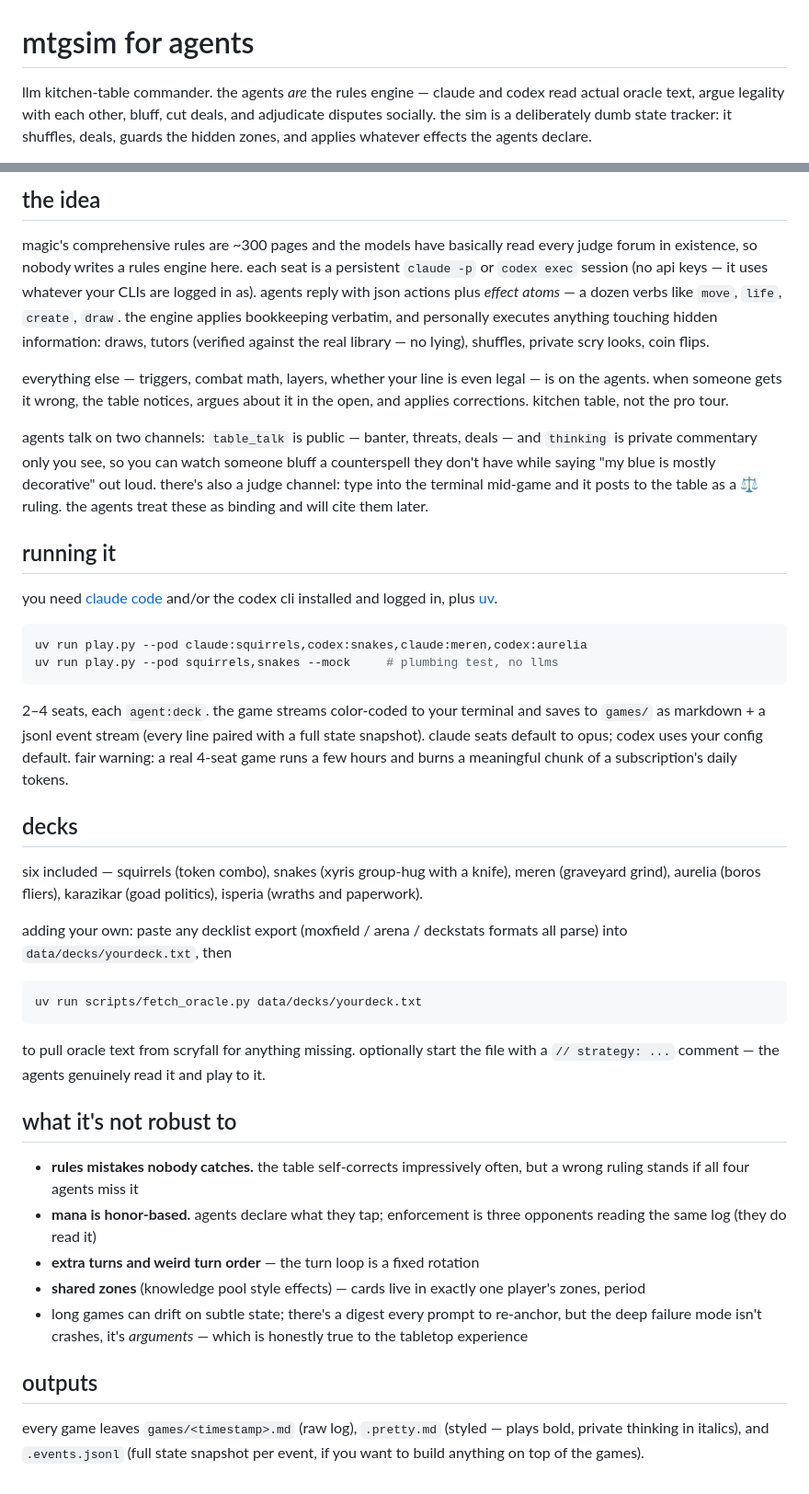
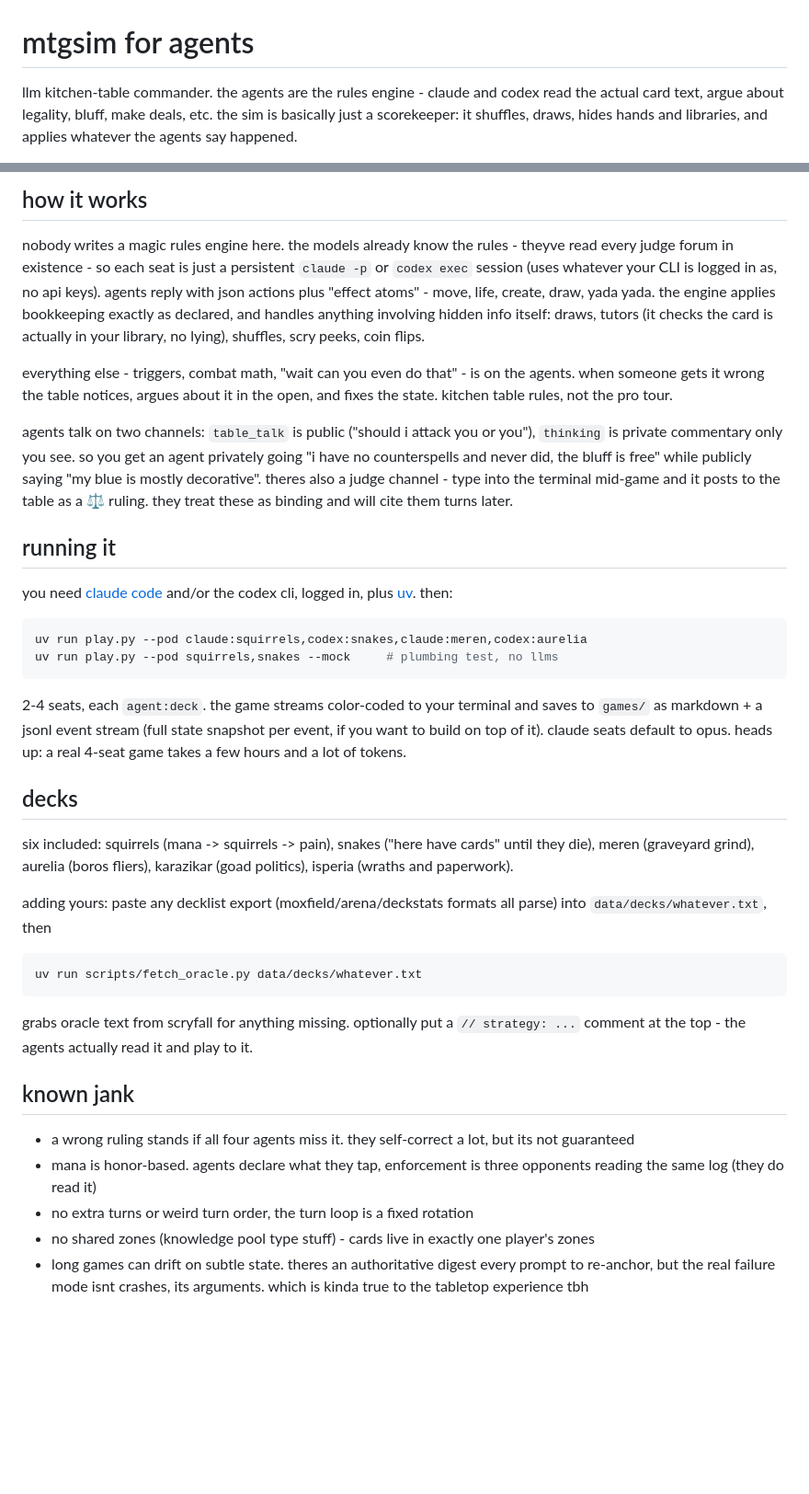
Before and after one commit to lyramakesmusic/mtgsim_for_agents, a Markdown page: README.md, 2 parts joined by grey strips. Shown at 92% size. GitHub-like rendering; blank space fills up the shorter version.

Commit message:
readme rewrite

````diff
--- a/README.md
+++ b/README.md
@@ -1,4 +1,4 @@
 # mtgsim for agents
 
-llm kitchen-table commander. the agents *are* the rules engine — claude and codex read actual oracle text, argue legality with each other, bluff, cut deals, and adjudicate disputes socially. the sim is a deliberately dumb state tracker: it shuffles, deals, guards the hidden zones, and applies whatever effects the agents declare.
+llm kitchen-table commander. the agents are the rules engine - claude and codex read the actual card text, argue about legality, bluff, make deals, etc. the sim is basically just a scorekeeper: it shuffles, draws, hides hands and libraries, and applies whatever the agents say happened.
 
@@ -6,43 +6,39 @@ llm kitchen-table commander. the agents *are* the rules engine — claude and co
 
-## the idea
+## how it works
 
-magic's comprehensive rules are ~300 pages and the models have basically read every judge forum in existence, so nobody writes a rules engine here. each seat is a persistent `claude -p` or `codex exec` session (no api keys — it uses whatever your CLIs are logged in as). agents reply with json actions plus *effect atoms* — a dozen verbs like `move`, `life`, `create`, `draw`. the engine applies bookkeeping verbatim, and personally executes anything touching hidden information: draws, tutors (verified against the real library — no lying), shuffles, private scry looks, coin flips.
+nobody writes a magic rules engine here. the models already know the rules - theyve read every judge forum in existence - so each seat is just a persistent `claude -p` or `codex exec` session (uses whatever your CLI is logged in as, no api keys). agents reply with json actions plus "effect atoms" - move, life, create, draw, yada yada. the engine applies bookkeeping exactly as declared, and handles anything involving hidden info itself: draws, tutors (it checks the card is actually in your library, no lying), shuffles, scry peeks, coin flips.
 
-everything else — triggers, combat math, layers, whether your line is even legal — is on the agents. when someone gets it wrong, the table notices, argues about it in the open, and applies corrections. kitchen table, not the pro tour.
+everything else - triggers, combat math, "wait can you even do that" - is on the agents. when someone gets it wrong the table notices, argues about it in the open, and fixes the state. kitchen table rules, not the pro tour.
 
-agents talk on two channels: `table_talk` is public — banter, threats, deals — and `thinking` is private commentary only you see, so you can watch someone bluff a counterspell they don't have while saying "my blue is mostly decorative" out loud. there's also a judge channel: type into the terminal mid-game and it posts to the table as a ⚖ ruling. the agents treat these as binding and will cite them later.
+agents talk on two channels: `table_talk` is public ("should i attack you or you"), `thinking` is private commentary only you see. so you get an agent privately going "i have no counterspells and never did, the bluff is free" while publicly saying "my blue is mostly decorative". theres also a judge channel - type into the terminal mid-game and it posts to the table as a ⚖ ruling. they treat these as binding and will cite them turns later.
 
 ## running it
 
-you need [claude code](https://claude.com/claude-code) and/or the codex cli installed and logged in, plus [uv](https://docs.astral.sh/uv/).
+you need [claude code](https://claude.com/claude-code) and/or the codex cli, logged in, plus [uv](https://docs.astral.sh/uv/). then:
 
 ```bash
 uv run play.py --pod claude:squirrels,codex:snakes,claude:meren,codex:aurelia
 uv run play.py --pod squirrels,snakes --mock     # plumbing test, no llms
 ```
 
-2–4 seats, each `agent:deck`. the game streams color-coded to your terminal and saves to `games/` as markdown + a jsonl event stream (every line paired with a full state snapshot). claude seats default to opus; codex uses your config default. fair warning: a real 4-seat game runs a few hours and burns a meaningful chunk of a subscription's daily tokens.
+2-4 seats, each `agent:deck`. the game streams color-coded to your terminal and saves to `games/` as markdown + a jsonl event stream (full state snapshot per event, if you want to build on top of it). claude seats default to opus. heads up: a real 4-seat game takes a few hours and a lot of tokens.
 
 ## decks
 
-six included — squirrels (token combo), snakes (xyris group-hug with a knife), meren (graveyard grind), aurelia (boros fliers), karazikar (goad politics), isperia (wraths and paperwork).
+six included: squirrels (mana -> squirrels -> pain), snakes ("here have cards" until they die), meren (graveyard grind), aurelia (boros fliers), karazikar (goad politics), isperia (wraths and paperwork).
 
-adding your own: paste any decklist export (moxfield / arena / deckstats formats all parse) into `data/decks/yourdeck.txt`, then
+adding yours: paste any decklist export (moxfield/arena/deckstats formats all parse) into `data/decks/whatever.txt`, then
 
 ```bash
-uv run scripts/fetch_oracle.py data/decks/yourdeck.txt
+uv run scripts/fetch_oracle.py data/decks/whatever.txt
 ```
 
-to pull oracle text from scryfall for anything missing. optionally start the file with a `// strategy: ...` comment — the agents genuinely read it and play to it.
+grabs oracle text from scryfall for anything missing. optionally put a `// strategy: ...` comment at the top - the agents actually read it and play to it.
 
-## what it's not robust to
+## known jank
 
-- **rules mistakes nobody catches.** the table self-corrects impressively often, but a wrong ruling stands if all four agents miss it
-- **mana is honor-based.** agents declare what they tap; enforcement is three opponents reading the same log (they do read it)
-- **extra turns and weird turn order** — the turn loop is a fixed rotation
-- **shared zones** (knowledge pool style effects) — cards live in exactly one player's zones, period
-- long games can drift on subtle state; there's a digest every prompt to re-anchor, but the deep failure mode isn't crashes, it's *arguments* — which is honestly true to the tabletop experience
-
-## outputs
-
-every game leaves `games/<timestamp>.md` (raw log), `.pretty.md` (styled — plays bold, private thinking in italics), and `.events.jsonl` (full state snapshot per event, if you want to build anything on top of the games).
+- a wrong ruling stands if all four agents miss it. they self-correct a lot, but its not guaranteed
+- mana is honor-based. agents declare what they tap, enforcement is three opponents reading the same log (they do read it)
+- no extra turns or weird turn order, the turn loop is a fixed rotation
+- no shared zones (knowledge pool type stuff) - cards live in exactly one player's zones
+- long games can drift on subtle state. theres an authoritative digest every prompt to re-anchor, but the real failure mode isnt crashes, its arguments. which is kinda true to the tabletop experience tbh
````
Also changed, not shown: other parts of README.md (+1 -1 lines).
